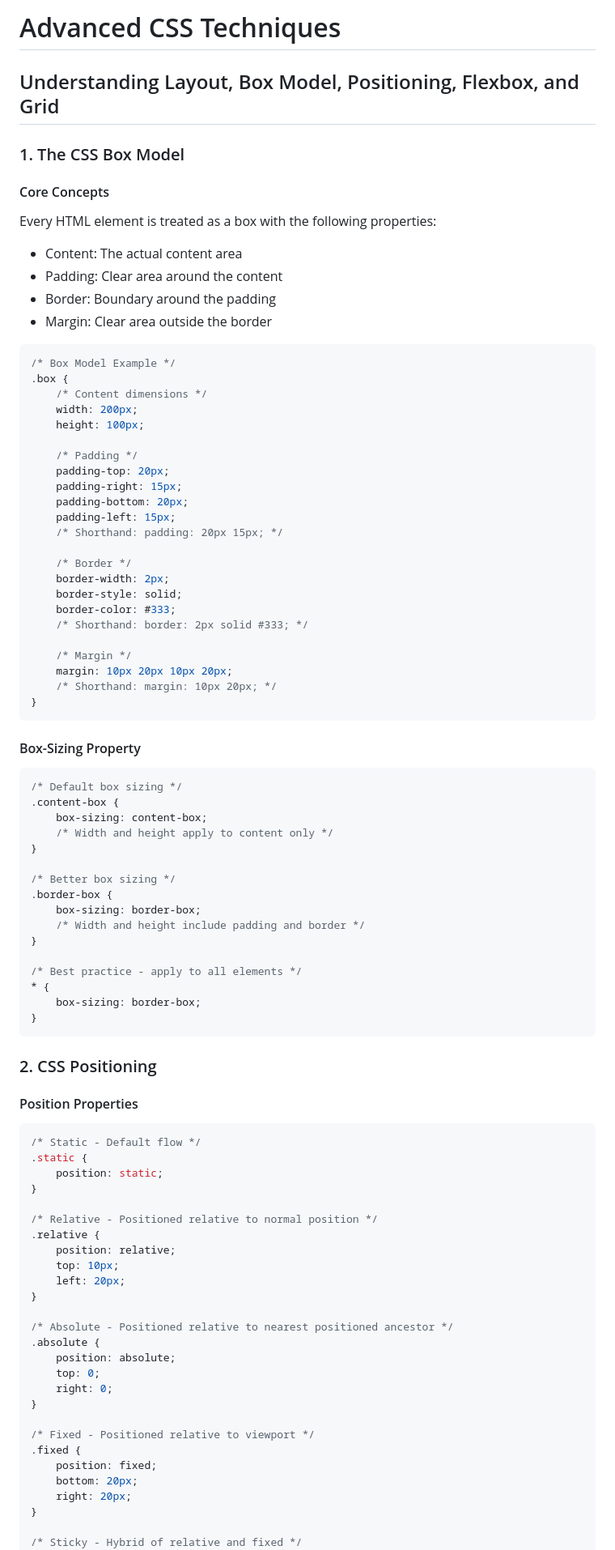
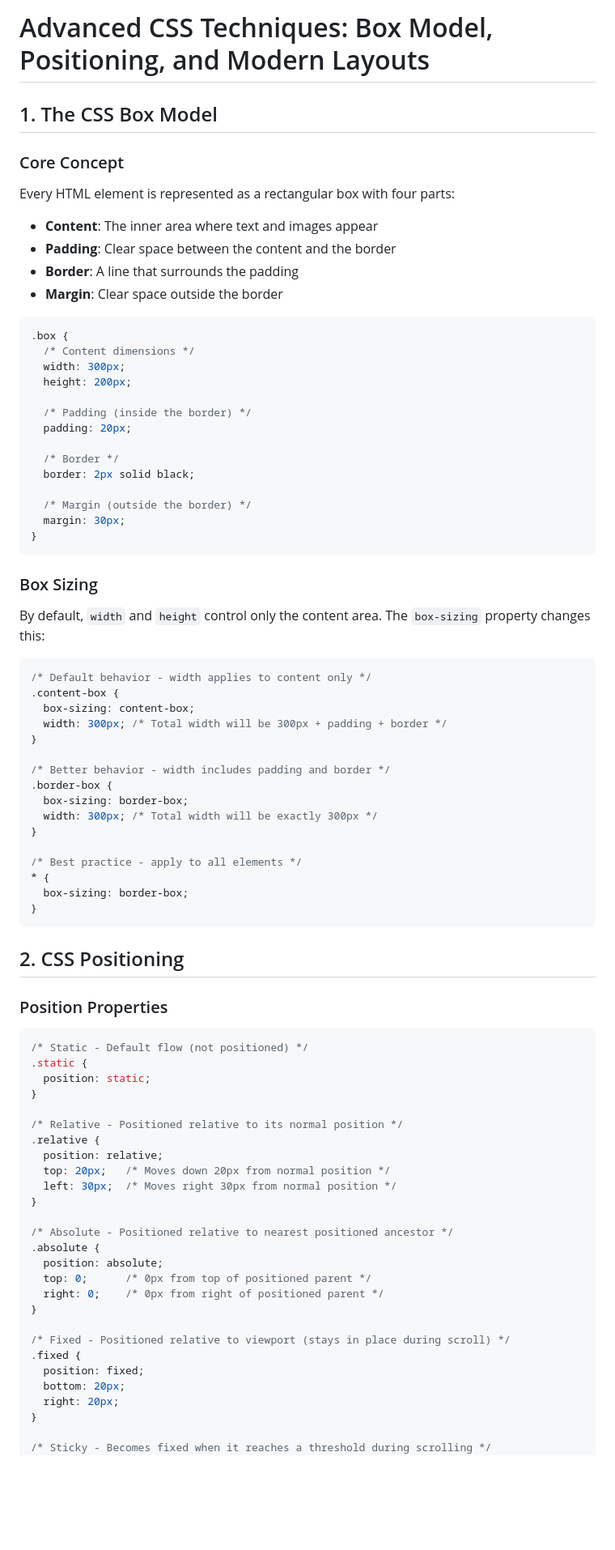
Before and after one commit to Chacha-A-Chacha/IYF-weekend_academy, a Markdown page: lessons/lesson-6_Advanced_CSS.md, the part around one of its changes. Shown at 81% size. Drawn GitHub-style; blank space fills up the shorter version.

````diff
--- a/lessons/lesson-6_Advanced_CSS.md
+++ b/lessons/lesson-6_Advanced_CSS.md
@@ -1,90 +1,84 @@
-# Advanced CSS Techniques
-## Understanding Layout, Box Model, Positioning, Flexbox, and Grid
+# Advanced CSS Techniques: Box Model, Positioning, and Modern Layouts
 
-### 1. The CSS Box Model
+## 1. The CSS Box Model
 
-#### Core Concepts
-Every HTML element is treated as a box with the following properties:
-- Content: The actual content area
-- Padding: Clear area around the content
-- Border: Boundary around the padding
-- Margin: Clear area outside the border
+### Core Concept
+Every HTML element is represented as a rectangular box with four parts:
+
+- **Content**: The inner area where text and images appear
+- **Padding**: Clear space between the content and the border
+- **Border**: A line that surrounds the padding
+- **Margin**: Clear space outside the border
 
 ```css
-/* Box Model Example */
 .box {
-    /* Content dimensions */
-    width: 200px;
-    height: 100px;
+  /* Content dimensions */
+  width: 300px;
+  height: 200px;
 
-    /* Padding */
-    padding-top: 20px;
-    padding-right: 15px;
-    padding-bottom: 20px;
-    padding-left: 15px;
-    /* Shorthand: padding: 20px 15px; */
+  /* Padding (inside the border) */
+  padding: 20px;
 
-    /* Border */
-    border-width: 2px;
-    border-style: solid;
-    border-color: #333;
-    /* Shorthand: border: 2px solid #333; */
+  /* Border */
+  border: 2px solid black;
 
-    /* Margin */
-    margin: 10px 20px 10px 20px;
-    /* Shorthand: margin: 10px 20px; */
+  /* Margin (outside the border) */
+  margin: 30px;
 }
 ```
 
-#### Box-Sizing Property
+### Box Sizing
+By default, `width` and `height` control only the content area. The `box-sizing` property changes this:
+
 ```css
-/* Default box sizing */
+/* Default behavior - width applies to content only */
 .content-box {
-    box-sizing: content-box;
-    /* Width and height apply to content only */
+  box-sizing: content-box;
+  width: 300px; /* Total width will be 300px + padding + border */
 }
 
-/* Better box sizing */
+/* Better behavior - width includes padding and border */
 .border-box {
-    box-sizing: border-box;
-    /* Width and height include padding and border */
+  box-sizing: border-box;
+  width: 300px; /* Total width will be exactly 300px */
 }
 
 /* Best practice - apply to all elements */
 * {
-    box-sizing: border-box;
+  box-sizing: border-box;
 }
 ```
 
-### 2. CSS Positioning
+## 2. CSS Positioning
 
-#### Position Properties
+### Position Properties
+
 ```css
-/* Static - Default flow */
+/* Static - Default flow (not positioned) */
 .static {
-    position: static;
+  position: static;
 }
 
-/* Relative - Positioned relative to normal position */
+/* Relative - Positioned relative to its normal position */
 .relative {
-    position: relative;
-    top: 10px;
-    left: 20px;
+  position: relative;
+  top: 20px;   /* Moves down 20px from normal position */
+  left: 30px;  /* Moves right 30px from normal position */
 }
 
 /* Absolute - Positioned relative to nearest positioned ancestor */
 .absolute {
-    position: absolute;
-    top: 0;
-    right: 0;
+  position: absolute;
+  top: 0;      /* 0px from top of positioned parent */
+  right: 0;    /* 0px from right of positioned parent */
 }
 
-/* Fixed - Positioned relative to viewport */
+/* Fixed - Positioned relative to viewport (stays in place during scroll) */
 .fixed {
-    position: fixed;
-    bottom: 20px;
-    right: 20px;
+  position: fixed;
+  bottom: 20px;
+  right: 20px;
 }
 
-/* Sticky - Hybrid of relative and fixed */
+/* Sticky - Becomes fixed when it reaches a threshold during scrolling */
 .sticky {
````
Also changed, not shown: other parts of lessons/lesson-6_Advanced_CSS.md (+146 -138 lines).
